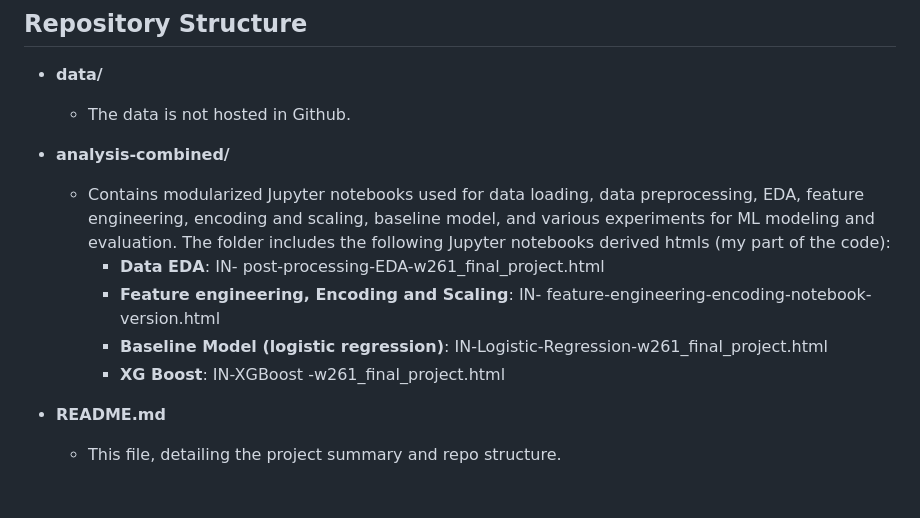
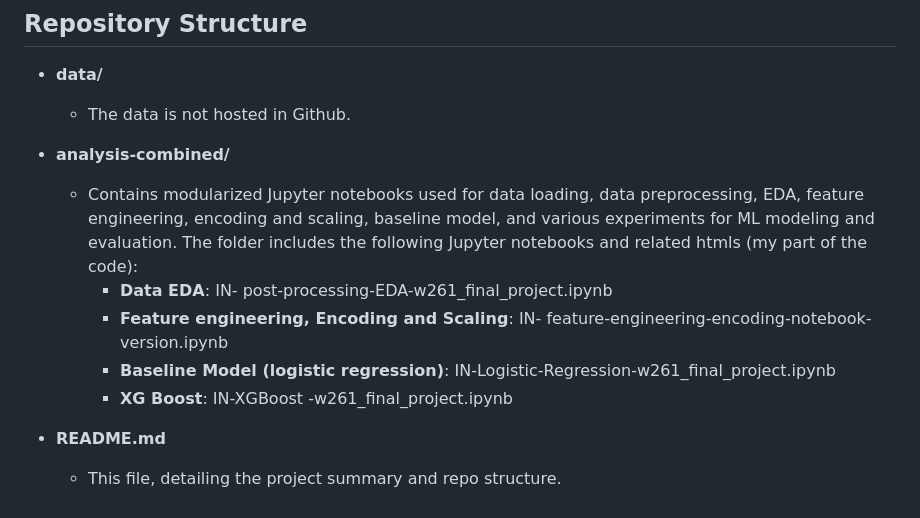
Before and after one commit to IreneNS/data-science-portfolio-IN, a Markdown page: ML(Spark)-Flight-delay-prediction-at-scale/README.md, the part around the change. GitHub-like rendering.

Commit message:
revision on new folder-2

```diff
--- a/ML(Spark)-Flight-delay-prediction-at-scale/README.md
+++ b/ML(Spark)-Flight-delay-prediction-at-scale/README.md
@@ -105,11 +105,11 @@ Optimizing models for the F2 score for the class more than 15-minute delay, our
     - The data is not hosted in Github.
 
 - **analysis-combined/**
-  - Contains modularized Jupyter notebooks used for data loading, data preprocessing, EDA, feature engineering, encoding and scaling, baseline model, and various experiments for ML modeling and evaluation. The folder includes the following Jupyter notebooks derived htmls (my part of the code):
-    - **Data EDA**: IN- post-processing-EDA-w261_final_project.html
-    - **Feature engineering, Encoding and Scaling**: IN- feature-engineering-encoding-notebook-version.html
-    - **Baseline Model (logistic regression)**: IN-Logistic-Regression-w261_final_project.html
-    - **XG Boost**: IN-XGBoost -w261_final_project.html
+  - Contains modularized Jupyter notebooks used for data loading, data preprocessing, EDA, feature engineering, encoding and scaling, baseline model, and various experiments for ML modeling and evaluation. The folder includes the following Jupyter notebooks and related htmls (my part of the code):
+    - **Data EDA**: IN- post-processing-EDA-w261_final_project.ipynb
+    - **Feature engineering, Encoding and Scaling**: IN- feature-engineering-encoding-notebook-version.ipynb
+    - **Baseline Model (logistic regression)**: IN-Logistic-Regression-w261_final_project.ipynb
+    - **XG Boost**: IN-XGBoost -w261_final_project.ipynb
 
 
 - **README.md**
```
